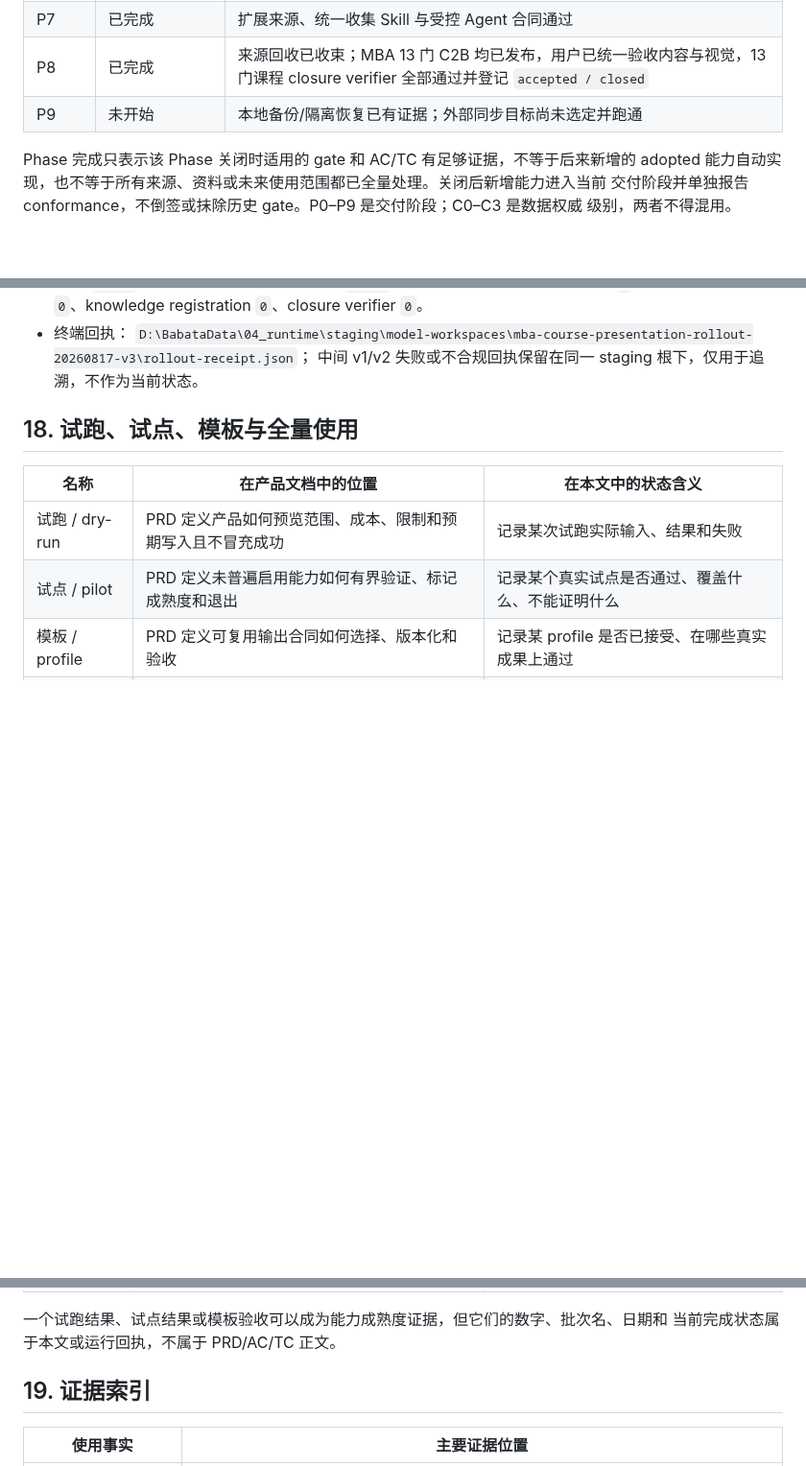
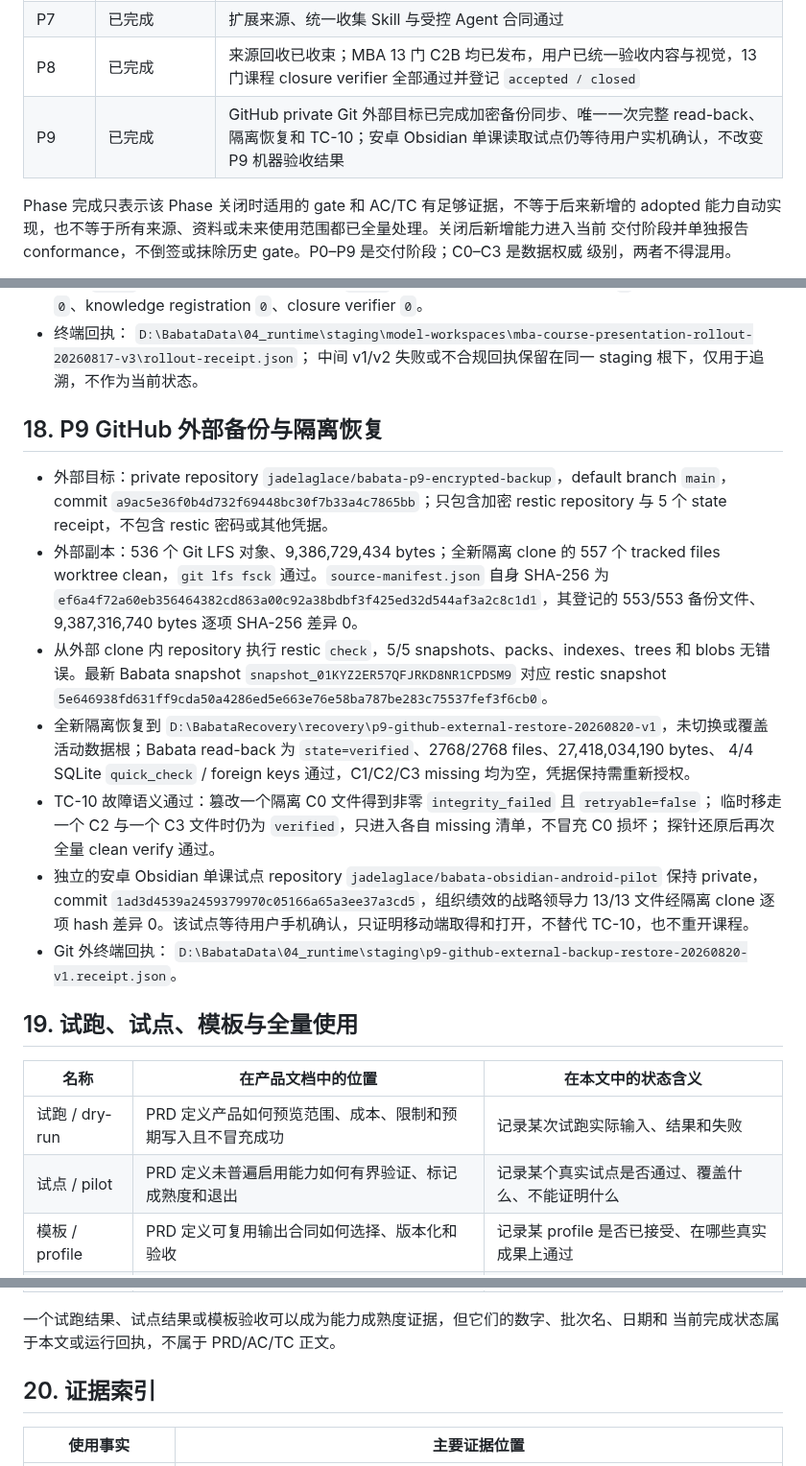
Before and after one commit to jadelaglace/babata, a Markdown page: 00_docs/04_process/04_b_USAGE_STATUS.md, 3 parts joined by grey strips. Shown at 96% size. GitHub-like rendering; blank space fills up the shorter version.

Commit message:
docs: record P9 external restore verification

```diff
--- a/00_docs/04_process/04_b_USAGE_STATUS.md
+++ b/00_docs/04_process/04_b_USAGE_STATUS.md
@@ -29,7 +29,7 @@
 | P6 | 历史 baseline 已完成 | 关闭时适用的核心沉淀、检索、子库与通用输出 gate 通过；后采用 ontology successor 由 P8.9 单独交付，不倒签 P6 |
 | P7 | 已完成 | 扩展来源、统一收集 Skill 与受控 Agent 合同通过 |
 | P8 | 已完成 | 来源回收已收束；MBA 13 门 C2B 均已发布，用户已统一验收内容与视觉，13 门课程 closure verifier 全部通过并登记 `accepted / closed` |
-| P9 | 未开始 | 本地备份/隔离恢复已有证据；外部同步目标尚未选定并跑通 |
+| P9 | 已完成 | GitHub private Git 外部目标已完成加密备份同步、唯一一次完整 read-back、隔离恢复和 TC-10；安卓 Obsidian 单课读取试点仍等待用户实机确认，不改变 P9 机器验收结果 |
 
 Phase 完成只表示该 Phase 关闭时适用的 gate 和 AC/TC 有足够证据，不等于后来新增的 adopted
 能力自动实现，也不等于所有来源、资料或未来使用范围都已全量处理。关闭后新增能力进入当前
@@ -297,7 +297,31 @@ package/live 和用户验收；不自动扩大为全部 MBA 课程完成，也
   `D:\BabataData\04_runtime\staging\model-workspaces\mba-course-presentation-rollout-20260817-v3\rollout-receipt.json`；
   中间 v1/v2 失败或不合规回执保留在同一 staging 根下，仅用于追溯，不作为当前状态。
 
-## 18. 试跑、试点、模板与全量使用
+## 18. P9 GitHub 外部备份与隔离恢复
+
+- 外部目标：private repository `jadelaglace/babata-p9-encrypted-backup`，default branch `main`，
+  commit `a9ac5e36f0b4d732f69448bc30f7b33a4c7865bb`；只包含加密 restic repository 与 5 个 state
+  receipt，不包含 restic 密码或其他凭据。
+- 外部副本：536 个 Git LFS 对象、9,386,729,434 bytes；全新隔离 clone 的 557 个 tracked files
+  worktree clean，`git lfs fsck` 通过。`source-manifest.json` 自身 SHA-256 为
+  `ef6a4f72a60eb356464382cd863a00c92a38bdbf3f425ed32d544af3a2c8c1d1`，其登记的 553/553
+  备份文件、9,387,316,740 bytes 逐项 SHA-256 差异 0。
+- 从外部 clone 内 repository 执行 restic `check`，5/5 snapshots、packs、indexes、trees 和 blobs
+  无错误。最新 Babata snapshot `snapshot_01KYZ2ER57QFJRKD8NR1CPDSM9` 对应 restic snapshot
+  `5e646938fd631ff9cda50a4286ed5e663e76e58ba787be283c75537fef3f6cb0`。
+- 全新隔离恢复到 `D:\BabataRecovery\recovery\p9-github-external-restore-20260820-v1`，未切换或覆盖
+  活动数据根；Babata read-back 为 `state=verified`、2768/2768 files、27,418,034,190 bytes、
+  4/4 SQLite `quick_check` / foreign keys 通过，C1/C2/C3 missing 均为空，凭据保持需重新授权。
+- TC-10 故障语义通过：篡改一个隔离 C0 文件得到非零 `integrity_failed` 且 `retryable=false`；
+  临时移走一个 C2 与一个 C3 文件时仍为 `verified`，只进入各自 missing 清单，不冒充 C0 损坏；
+  探针还原后再次全量 clean verify 通过。
+- 独立的安卓 Obsidian 单课试点 repository `jadelaglace/babata-obsidian-android-pilot` 保持 private，
+  commit `1ad3d4539a2459379970c05166a65a3ee37a3cd5`，组织绩效的战略领导力 13/13 文件经隔离
+  clone 逐项 hash 差异 0。该试点等待用户手机确认，只证明移动端取得和打开，不替代 TC-10，也不重开课程。
+- Git 外终端回执：
+  `D:\BabataData\04_runtime\staging\p9-github-external-backup-restore-20260820-v1.receipt.json`。
+
+## 19. 试跑、试点、模板与全量使用
 
 | 名称 | 在产品文档中的位置 | 在本文中的状态含义 |
 | --- | --- | --- |
@@ -309,7 +333,7 @@ package/live 和用户验收；不自动扩大为全部 MBA 课程完成，也
 一个试跑结果、试点结果或模板验收可以成为能力成熟度证据，但它们的数字、批次名、日期和
 当前完成状态属于本文或运行回执，不属于 PRD/AC/TC 正文。
 
-## 19. 证据索引
+## 20. 证据索引
 
 | 使用事实 | 主要证据位置 |
 | --- | --- |
```
Also changed, not shown: other parts of 00_docs/04_process/04_b_USAGE_STATUS.md (+1 -0 lines), 00_docs/00_requirements/00_c_USER_WORDING_RECOVERY.md (+4 -1 lines), 00_docs/04_process/04_f_ACTIVE_PLAN.md (+20 -14 lines).
